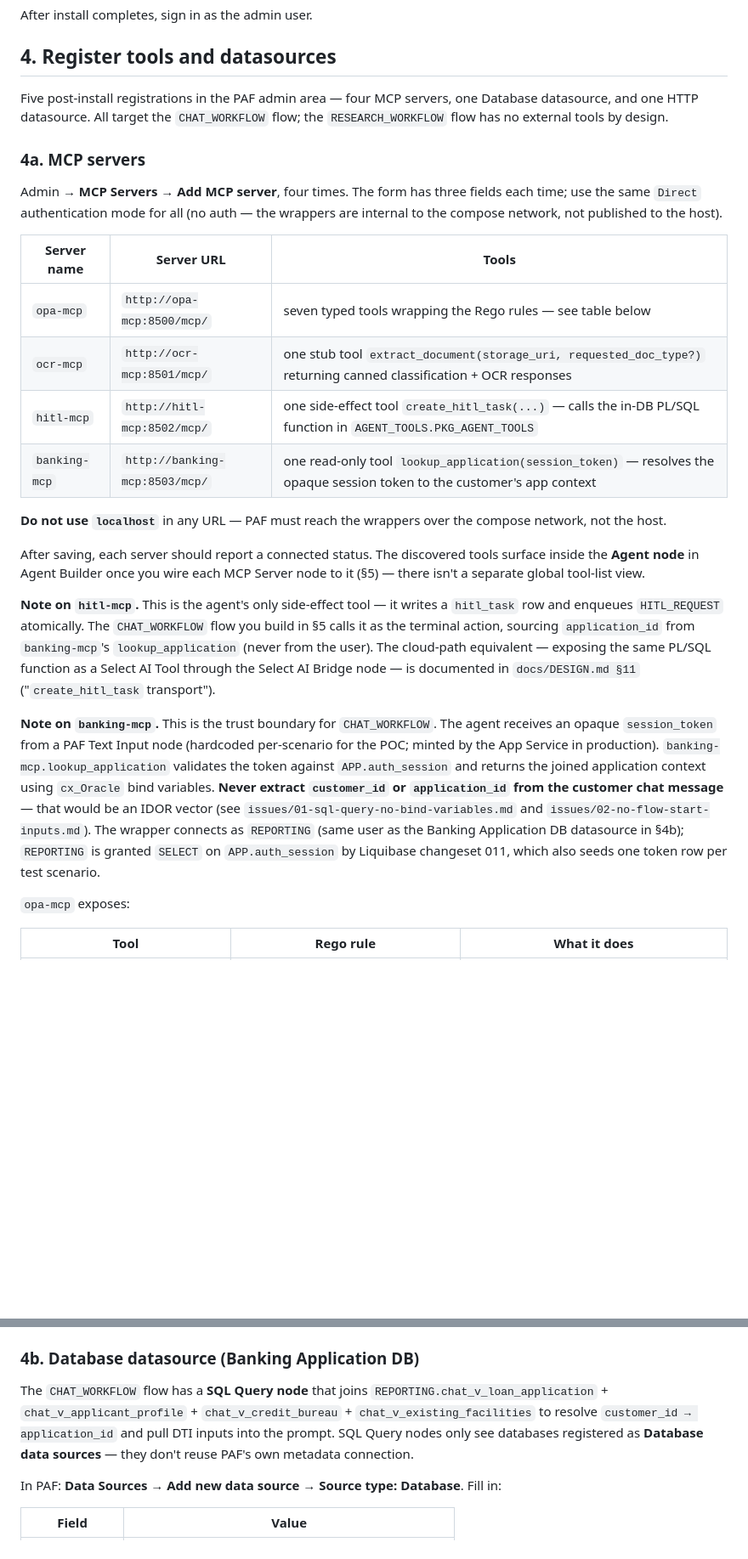
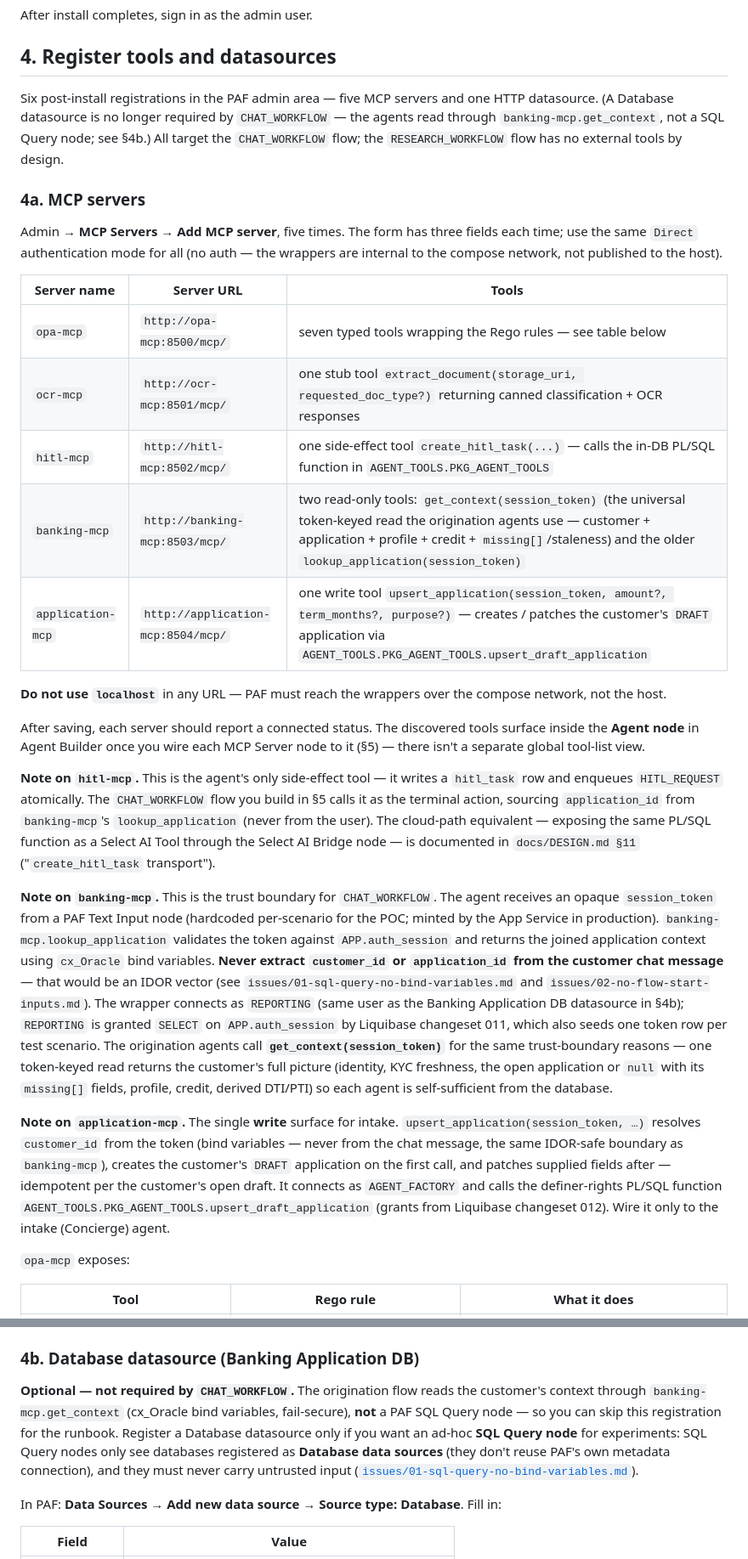
Before and after one commit to vmleon/oracle-database-private-agent-factory-poc, a Markdown page: LOCAL.md, 2 parts joined by grey strips. Shown at 85% size. GitHub-like rendering; blank space fills up the shorter version.

Commit message:
docs(local): register application-mcp, document get_context, retire SQL-Query datasource step

```diff
--- a/LOCAL.md
+++ b/LOCAL.md
@@ -119,18 +119,19 @@ After install completes, sign in as the admin user.
 
 ## 4. Register tools and datasources
 
-Five post-install registrations in the PAF admin area — four MCP servers, one Database datasource, and one HTTP datasource. All target the `CHAT_WORKFLOW` flow; the `RESEARCH_WORKFLOW` flow has no external tools by design.
+Six post-install registrations in the PAF admin area — five MCP servers and one HTTP datasource. (A Database datasource is no longer required by `CHAT_WORKFLOW` — the agents read through `banking-mcp.get_context`, not a SQL Query node; see §4b.) All target the `CHAT_WORKFLOW` flow; the `RESEARCH_WORKFLOW` flow has no external tools by design.
 
 ### 4a. MCP servers
 
-Admin → **MCP Servers** → **Add MCP server**, four times. The form has three fields each time; use the same `Direct` authentication mode for all (no auth — the wrappers are internal to the compose network, not published to the host).
+Admin → **MCP Servers** → **Add MCP server**, five times. The form has three fields each time; use the same `Direct` authentication mode for all (no auth — the wrappers are internal to the compose network, not published to the host).
 
-| Server name   | Server URL                     | Tools                                                                                                                    |
-| ------------- | ------------------------------ | ------------------------------------------------------------------------------------------------------------------------ |
-| `opa-mcp`     | `http://opa-mcp:8500/mcp/`     | seven typed tools wrapping the Rego rules — see table below                                                              |
-| `ocr-mcp`     | `http://ocr-mcp:8501/mcp/`     | one stub tool `extract_document(storage_uri, requested_doc_type?)` returning canned classification + OCR responses       |
-| `hitl-mcp`    | `http://hitl-mcp:8502/mcp/`    | one side-effect tool `create_hitl_task(...)` — calls the in-DB PL/SQL function in `AGENT_TOOLS.PKG_AGENT_TOOLS`          |
-| `banking-mcp` | `http://banking-mcp:8503/mcp/` | one read-only tool `lookup_application(session_token)` — resolves the opaque session token to the customer's app context |
+| Server name       | Server URL                         | Tools                                                                                                                                                                                                                               |
+| ----------------- | ---------------------------------- | ----------------------------------------------------------------------------------------------------------------------------------------------------------------------------------------------------------------------------------- |
+| `opa-mcp`         | `http://opa-mcp:8500/mcp/`         | seven typed tools wrapping the Rego rules — see table below                                                                                                                                                                         |
+| `ocr-mcp`         | `http://ocr-mcp:8501/mcp/`         | one stub tool `extract_document(storage_uri, requested_doc_type?)` returning canned classification + OCR responses                                                                                                                  |
+| `hitl-mcp`        | `http://hitl-mcp:8502/mcp/`        | one side-effect tool `create_hitl_task(...)` — calls the in-DB PL/SQL function in `AGENT_TOOLS.PKG_AGENT_TOOLS`                                                                                                                     |
+| `banking-mcp`     | `http://banking-mcp:8503/mcp/`     | two read-only tools: `get_context(session_token)` (the universal token-keyed read the origination agents use — customer + application + profile + credit + `missing[]`/staleness) and the older `lookup_application(session_token)` |
+| `application-mcp` | `http://application-mcp:8504/mcp/` | one write tool `upsert_application(session_token, amount?, term_months?, purpose?)` — creates / patches the customer's `DRAFT` application via `AGENT_TOOLS.PKG_AGENT_TOOLS.upsert_draft_application`                               |
 
 **Do not use `localhost`** in any URL — PAF must reach the wrappers over the compose network, not the host.
 
@@ -138,7 +139,9 @@ After saving, each server should report a connected status. The discovered tools
 
 **Note on `hitl-mcp`.** This is the agent's only side-effect tool — it writes a `hitl_task` row and enqueues `HITL_REQUEST` atomically. The `CHAT_WORKFLOW` flow you build in §5 calls it as the terminal action, sourcing `application_id` from `banking-mcp`'s `lookup_application` (never from the user). The cloud-path equivalent — exposing the same PL/SQL function as a Select AI Tool through the Select AI Bridge node — is documented in `docs/DESIGN.md §11` ("`create_hitl_task` transport").
 
-**Note on `banking-mcp`.** This is the trust boundary for `CHAT_WORKFLOW`. The agent receives an opaque `session_token` from a PAF Text Input node (hardcoded per-scenario for the POC; minted by the App Service in production). `banking-mcp.lookup_application` validates the token against `APP.auth_session` and returns the joined application context using `cx_Oracle` bind variables. **Never extract `customer_id` or `application_id` from the customer chat message** — that would be an IDOR vector (see `issues/01-sql-query-no-bind-variables.md` and `issues/02-no-flow-start-inputs.md`). The wrapper connects as `REPORTING` (same user as the Banking Application DB datasource in §4b); `REPORTING` is granted `SELECT` on `APP.auth_session` by Liquibase changeset 011, which also seeds one token row per test scenario.
+**Note on `banking-mcp`.** This is the trust boundary for `CHAT_WORKFLOW`. The agent receives an opaque `session_token` from a PAF Text Input node (hardcoded per-scenario for the POC; minted by the App Service in production). `banking-mcp.lookup_application` validates the token against `APP.auth_session` and returns the joined application context using `cx_Oracle` bind variables. **Never extract `customer_id` or `application_id` from the customer chat message** — that would be an IDOR vector (see `issues/01-sql-query-no-bind-variables.md` and `issues/02-no-flow-start-inputs.md`). The wrapper connects as `REPORTING` (same user as the Banking Application DB datasource in §4b); `REPORTING` is granted `SELECT` on `APP.auth_session` by Liquibase changeset 011, which also seeds one token row per test scenario. The origination agents call **`get_context(session_token)`** for the same trust-boundary reasons — one token-keyed read returns the customer's full picture (identity, KYC freshness, the open application or `null` with its `missing[]` fields, profile, credit, derived DTI/PTI) so each agent is self-sufficient from the database.
+
+**Note on `application-mcp`.** The single **write** surface for intake. `upsert_application(session_token, …)` resolves `customer_id` from the token (bind variables — never from the chat message, the same IDOR-safe boundary as `banking-mcp`), creates the customer's `DRAFT` application on the first call, and patches supplied fields after — idempotent per the customer's open draft. It connects as `AGENT_FACTORY` and calls the definer-rights PL/SQL function `AGENT_TOOLS.PKG_AGENT_TOOLS.upsert_draft_application` (grants from Liquibase changeset 012). Wire it only to the intake (Concierge) agent.
 
 `opa-mcp` exposes:
 
@@ -158,7 +161,7 @@ Each tool's input schema is auto-derived from the FastMCP type hints in `src/ai/
 
 ### 4b. Database datasource (Banking Application DB)
 
-The `CHAT_WORKFLOW` flow has a **SQL Query node** that joins `REPORTING.chat_v_loan_application` + `chat_v_applicant_profile` + `chat_v_credit_bureau` + `chat_v_existing_facilities` to resolve `customer_id → application_id` and pull DTI inputs into the prompt. SQL Query nodes only see databases registered as **Database data sources** — they don't reuse PAF's own metadata connection.
+**Optional — not required by `CHAT_WORKFLOW`.** The origination flow reads the customer's context through `banking-mcp.get_context` (cx_Oracle bind variables, fail-secure), **not** a PAF SQL Query node — so you can skip this registration for the runbook. Register a Database datasource only if you want an ad-hoc **SQL Query node** for experiments: SQL Query nodes only see databases registered as **Database data sources** (they don't reuse PAF's own metadata connection), and they must never carry untrusted input ([`issues/01-sql-query-no-bind-variables.md`](issues/01-sql-query-no-bind-variables.md)).
 
 In PAF: **Data Sources** → **Add new data source** → **Source type: Database**. Fill in:
 
```
